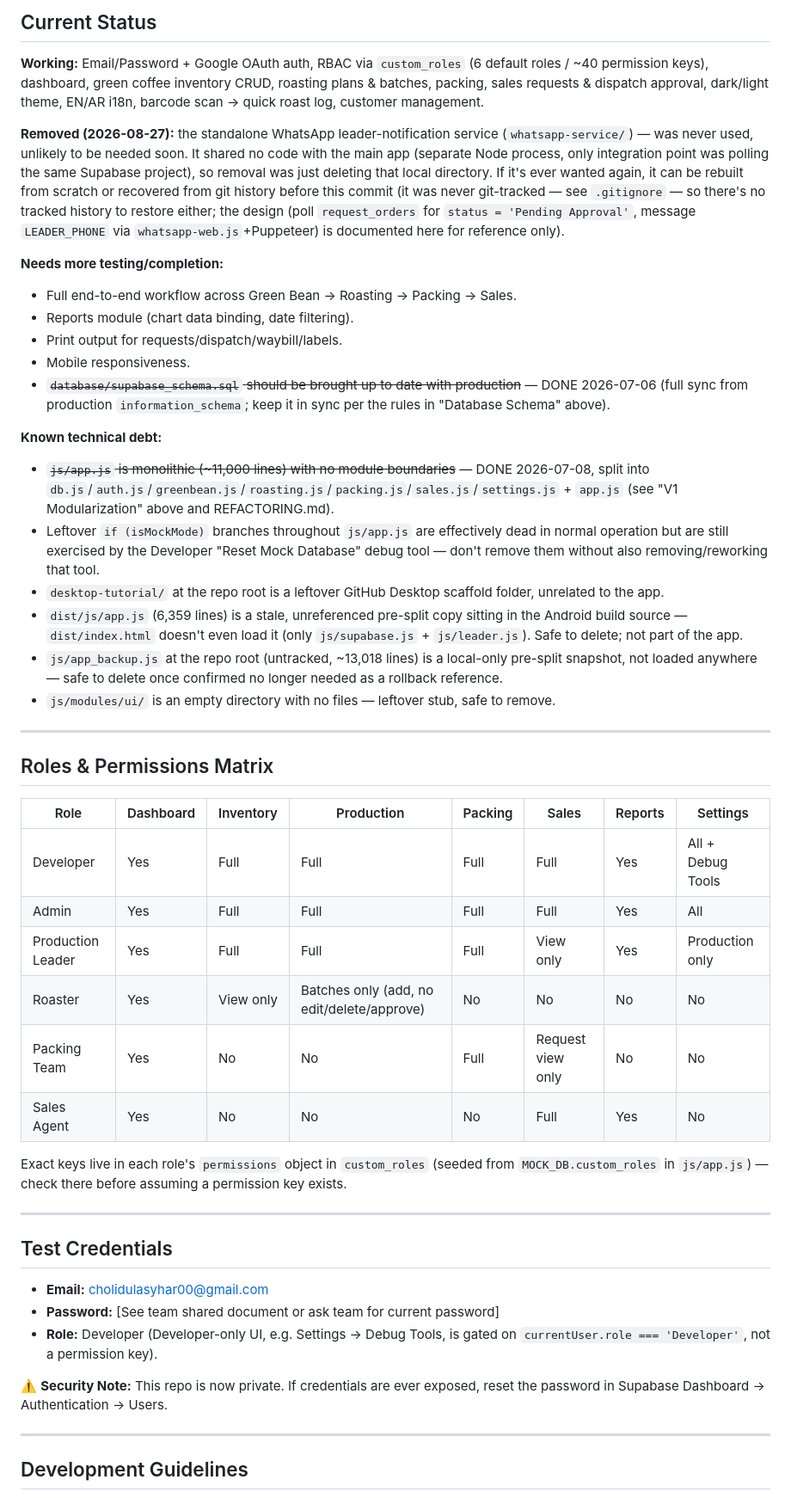
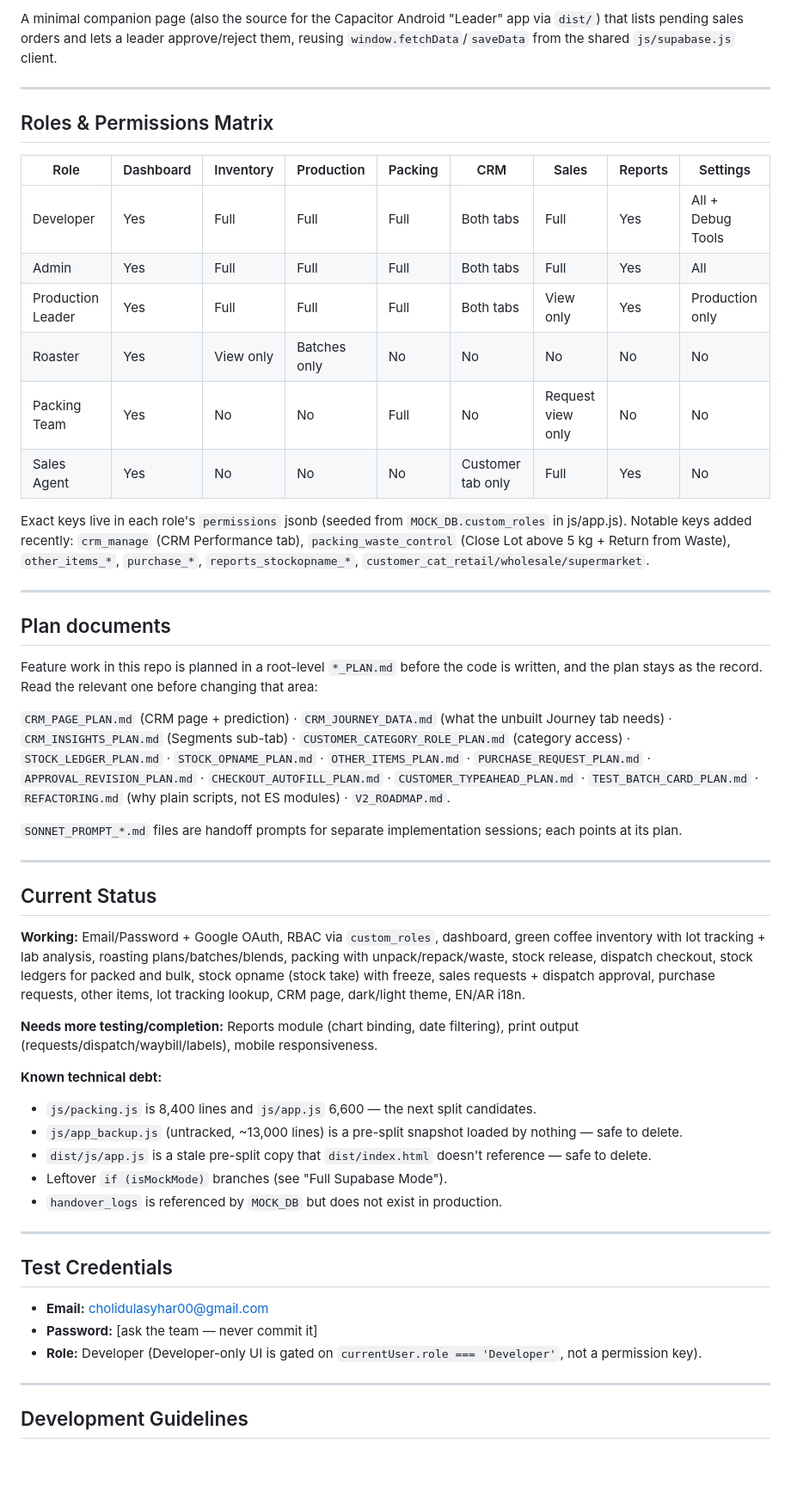
Before and after one commit to olidlid/roastery-manager-hackathon, a Markdown page: CLAUDE.md, the part around one of its changes. Shown at 86% size. Drawn GitHub-style; blank space fills up the shorter version.

```diff
--- a/CLAUDE.md
+++ b/CLAUDE.md
@@ -142,48 +165,52 @@ A minimal companion page (also the source for the Capacitor Android "Leader" app
-## Current Status
-
-**Working:** Email/Password + Google OAuth auth, RBAC via `custom_roles` (6 default roles / ~40 permission keys), dashboard, green coffee inventory CRUD, roasting plans & batches, packing, sales requests & dispatch approval, dark/light theme, EN/AR i18n, barcode scan → quick roast log, customer management.
-
-**Removed (2026-08-27):** the standalone WhatsApp leader-notification service (`whatsapp-service/`) — was never used, unlikely to be needed soon. It shared no code with the main app (separate Node process, only integration point was polling the same Supabase project), so removal was just deleting that local directory. If it's ever wanted again, it can be rebuilt from scratch or recovered from git history before this commit (it was never git-tracked — see `.gitignore` — so there's no tracked history to restore either; the design (poll `request_orders` for `status = 'Pending Approval'`, message `LEADER_PHONE` via `whatsapp-web.js`+Puppeteer) is documented here for reference only).
-
-**Needs more testing/completion:**
-- Full end-to-end workflow across Green Bean → Roasting → Packing → Sales.
-- Reports module (chart data binding, date filtering).
-- Print output for requests/dispatch/waybill/labels.
-- Mobile responsiveness.
-- ~~`database/supabase_schema.sql` should be brought up to date with production~~ — DONE 2026-07-06 (full sync from production `information_schema`; keep it in sync per the rules in "Database Schema" above).
-
-**Known technical debt:**
-- ~~`js/app.js` is monolithic (~11,000 lines) with no module boundaries~~ — DONE 2026-07-08, split into `db.js`/`auth.js`/`greenbean.js`/`roasting.js`/`packing.js`/`sales.js`/`settings.js` + `app.js` (see "V1 Modularization" above and REFACTORING.md).
-- Leftover `if (isMockMode)` branches throughout `js/app.js` are effectively dead in normal operation but are still exercised by the Developer "Reset Mock Database" debug tool — don't remove them without also removing/reworking that tool.
-- `desktop-tutorial/` at the repo root is a leftover GitHub Desktop scaffold folder, unrelated to the app.
-- `dist/js/app.js` (6,359 lines) is a stale, unreferenced pre-split copy sitting in the Android build source — `dist/index.html` doesn't even load it (only `js/supabase.js` + `js/leader.js`). Safe to delete; not part of the app.
-- `js/app_backup.js` at the repo root (untracked, ~13,018 lines) is a local-only pre-split snapshot, not loaded anywhere — safe to delete once confirmed no longer needed as a rollback reference.
-- `js/modules/ui/` is an empty directory with no files — leftover stub, safe to remove.
+A minimal companion page (also the source for the Capacitor Android "Leader" app via `dist/`) that lists pending sales orders and lets a leader approve/reject them, reusing `window.fetchData`/`saveData` from the shared `js/supabase.js` client.
 
 ---
 
 ## Roles & Permissions Matrix
 
-| Role | Dashboard | Inventory | Production | Packing | Sales | Reports | Settings |
-|------|-----------|-----------|------------|---------|-------|---------|----------|
-| Developer | Yes | Full | Full | Full | Full | Yes | All + Debug Tools |
-| Admin | Yes | Full | Full | Full | Full | Yes | All |
-| Production Leader | Yes | Full | Full | Full | View only | Yes | Production only |
-| Roaster | Yes | View only | Batches only (add, no edit/delete/approve) | No | No | No | No |
-| Packing Team | Yes | No | No | Full | Request view only | No | No |
-| Sales Agent | Yes | No | No | No | Full | Yes | No |
+| Role | Dashboard | Inventory | Production | Packing | CRM | Sales | Reports | Settings |
+|------|-----------|-----------|------------|---------|-----|-------|---------|----------|
+| Developer | Yes | Full | Full | Full | Both tabs | Full | Yes | All + Debug Tools |
+| Admin | Yes | Full | Full | Full | Both tabs | Full | Yes | All |
+| Production Leader | Yes | Full | Full | Full | Both tabs | View only | Yes | Production only |
+| Roaster | Yes | View only | Batches only | No | No | No | No | No |
+| Packing Team | Yes | No | No | Full | No | Request view only | No | No |
+| Sales Agent | Yes | No | No | No | Customer tab only | Full | Yes | No |
 
-Exact keys live in each role's `permissions` object in `custom_roles` (seeded from `MOCK_DB.custom_roles` in `js/app.js`) — check there before assuming a permission key exists.
+Exact keys live in each role's `permissions` jsonb (seeded from `MOCK_DB.custom_roles` in js/app.js). Notable keys added recently: `crm_manage` (CRM Performance tab), `packing_waste_control` (Close Lot above 5 kg + Return from Waste), `other_items_*`, `purchase_*`, `reports_stockopname_*`, `customer_cat_retail/wholesale/supermarket`.
+
+---
+
+## Plan documents
+
+Feature work in this repo is planned in a root-level `*_PLAN.md` before the code is written, and the plan stays as the record. Read the relevant one before changing that area:
+
+`CRM_PAGE_PLAN.md` (CRM page + prediction) · `CRM_JOURNEY_DATA.md` (what the unbuilt Journey tab needs) · `CRM_INSIGHTS_PLAN.md` (Segments sub-tab) · `CUSTOMER_CATEGORY_ROLE_PLAN.md` (category access) · `STOCK_LEDGER_PLAN.md` · `STOCK_OPNAME_PLAN.md` · `OTHER_ITEMS_PLAN.md` · `PURCHASE_REQUEST_PLAN.md` · `APPROVAL_REVISION_PLAN.md` · `CHECKOUT_AUTOFILL_PLAN.md` · `CUSTOMER_TYPEAHEAD_PLAN.md` · `TEST_BATCH_CARD_PLAN.md` · `REFACTORING.md` (why plain scripts, not ES modules) · `V2_ROADMAP.md`.
+
+`SONNET_PROMPT_*.md` files are handoff prompts for separate implementation sessions; each points at its plan.
+
+---
+
+## Current Status
+
+**Working:** Email/Password + Google OAuth, RBAC via `custom_roles`, dashboard, green coffee inventory with lot tracking + lab analysis, roasting plans/batches/blends, packing with unpack/repack/waste, stock release, dispatch checkout, stock ledgers for packed and bulk, stock opname (stock take) with freeze, sales requests + dispatch approval, purchase requests, other items, lot tracking lookup, CRM page, dark/light theme, EN/AR i18n.
+
+**Needs more testing/completion:** Reports module (chart binding, date filtering), print output (requests/dispatch/waybill/labels), mobile responsiveness.
+
+**Known technical debt:**
+- `js/packing.js` is 8,400 lines and `js/app.js` 6,600 — the next split candidates.
+- `js/app_backup.js` (untracked, ~13,000 lines) is a pre-split snapshot loaded by nothing — safe to delete.
+- `dist/js/app.js` is a stale pre-split copy that `dist/index.html` doesn't reference — safe to delete.
+- Leftover `if (isMockMode)` branches (see "Full Supabase Mode").
+- `handover_logs` is referenced by `MOCK_DB` but does not exist in production.
 
 ---
 
 ## Test Credentials
 
 - **Email:** cholidulasyhar00@gmail.com
-- **Password:** [See team shared document or ask team for current password]
-- **Role:** Developer (Developer-only UI, e.g. Settings → Debug Tools, is gated on `currentUser.role === 'Developer'`, not a permission key).
-
-⚠️ **Security Note:** This repo is now private. If credentials are ever exposed, reset the password in Supabase Dashboard → Authentication → Users.
+- **Password:** [ask the team — never commit it]
+- **Role:** Developer (Developer-only UI is gated on `currentUser.role === 'Developer'`, not a permission key).
 
 ---
 
```
Also changed, not shown: other parts of CLAUDE.md (+118 -102 lines).
